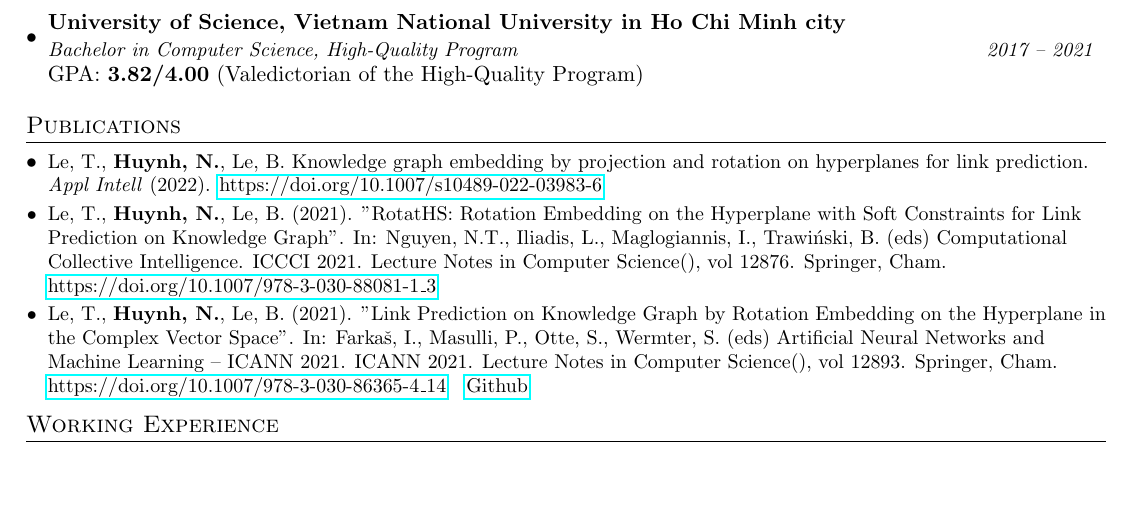
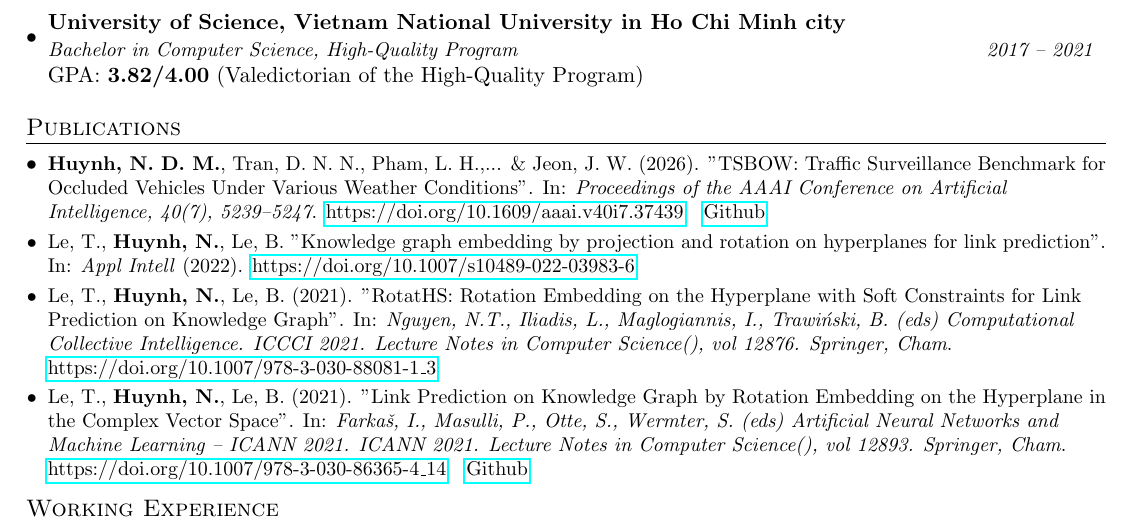
Before and after one commit to ngochdm/ngochdm, a LaTeX CV (my_cv.tex): part of page 1 of 2, cut so that both start at the same text, the shorter picture padded with empty space. Compiled offline with pdfLaTeX.

Commit message:
Update publications

```diff
--- a/my_cv.tex
+++ b/my_cv.tex
@@ -121,13 +121,30 @@
 %-----------PUBLICATIONS-----------------
 \section{Publications}
   \resumeSubHeadingListStart
-    \resumeSubItemNormal{Le, T., \textbf{Huynh, N.}, Le, B. Knowledge graph embedding by projection and rotation on hyperplanes for link prediction. \textit{Appl Intell} (2022). \href{https://doi.org/10.1007/s10489-022-03983-6}{https://doi.org/10.1007/s10489-022-03983-6}}
+
+    \resumeSubItemNormal{\textbf{Huynh, N. D. M.}, Tran, D. N. N., Pham, L. H.,... \& Jeon, J. W. (2026).
+    "TSBOW: Traffic Surveillance Benchmark for Occluded Vehicles Under Various Weather Conditions".
+    In: \textit{Proceedings of the AAAI Conference on Artificial Intelligence, 40(7), 5239–5247}.
+    \href{https://doi.org/10.1609/aaai.v40i7.37439}{https://doi.org/10.1609/aaai.v40i7.37439}}
+      {\href{https://github.com/SKKUAutoLab/TSBOW}{Github}}
+      % {\href{https://huggingface.co/datasets/SKKUAutoLab/TSBOW}{HuggingFace}}
+
+    \resumeSubItemNormal{Le, T., \textbf{Huynh, N.}, Le, B.
+    "Knowledge graph embedding by projection and rotation on hyperplanes for link prediction".
+    In: \textit{Appl Intell} (2022).
+    \href{https://doi.org/10.1007/s10489-022-03983-6}{https://doi.org/10.1007/s10489-022-03983-6}}
       {}
 
-    \resumeSubItemNormal{Le, T., \textbf{Huynh, N.}, Le, B. (2021). "RotatHS: Rotation Embedding on the Hyperplane with Soft Constraints for Link Prediction on Knowledge Graph". In: Nguyen, N.T., Iliadis, L., Maglogiannis, I., Trawiński, B. (eds) Computational Collective Intelligence. ICCCI 2021. Lecture Notes in Computer Science(), vol 12876. Springer, Cham. \href{https://doi.org/10.1007/978-3-030-88081-1_3}{https://doi.org/10.1007/978-3-030-88081-1\_3}}
+    \resumeSubItemNormal{Le, T., \textbf{Huynh, N.}, Le, B. (2021).
+    "RotatHS: Rotation Embedding on the Hyperplane with Soft Constraints for Link Prediction on Knowledge Graph".
+    In: \textit{Nguyen, N.T., Iliadis, L., Maglogiannis, I., Trawiński, B. (eds) Computational Collective Intelligence. ICCCI 2021. Lecture Notes in Computer Science(), vol 12876. Springer, Cham}.
+    \href{https://doi.org/10.1007/978-3-030-88081-1_3}{https://doi.org/10.1007/978-3-030-88081-1\_3}}
       {}
 
-    \resumeSubItemNormal{Le, T., \textbf{Huynh, N.}, Le, B. (2021). "Link Prediction on Knowledge Graph by Rotation Embedding on the Hyperplane in the Complex Vector Space". In: Farkaš, I., Masulli, P., Otte, S., Wermter, S. (eds) Artificial Neural Networks and Machine Learning – ICANN 2021. ICANN 2021. Lecture Notes in Computer Science(), vol 12893. Springer, Cham. \href{https://doi.org/10.1007/978-3-030-86365-4_14}{https://doi.org/10.1007/978-3-030-86365-4\_14}}
+    \resumeSubItemNormal{Le, T., \textbf{Huynh, N.}, Le, B. (2021).
+    "Link Prediction on Knowledge Graph by Rotation Embedding on the Hyperplane in the Complex Vector Space".
+    In: \textit{Farkaš, I., Masulli, P., Otte, S., Wermter, S. (eds) Artificial Neural Networks and Machine Learning – ICANN 2021. ICANN 2021. Lecture Notes in Computer Science(), vol 12893. Springer, Cham}.
+    \href{https://doi.org/10.1007/978-3-030-86365-4_14}{https://doi.org/10.1007/978-3-030-86365-4\_14}}
       {\href{https://github.com/ngochdm/RotatH---Link-Prediction-for-Knowledge-Graph}{Github}}
 
   \resumeSubHeadingListEnd
```
